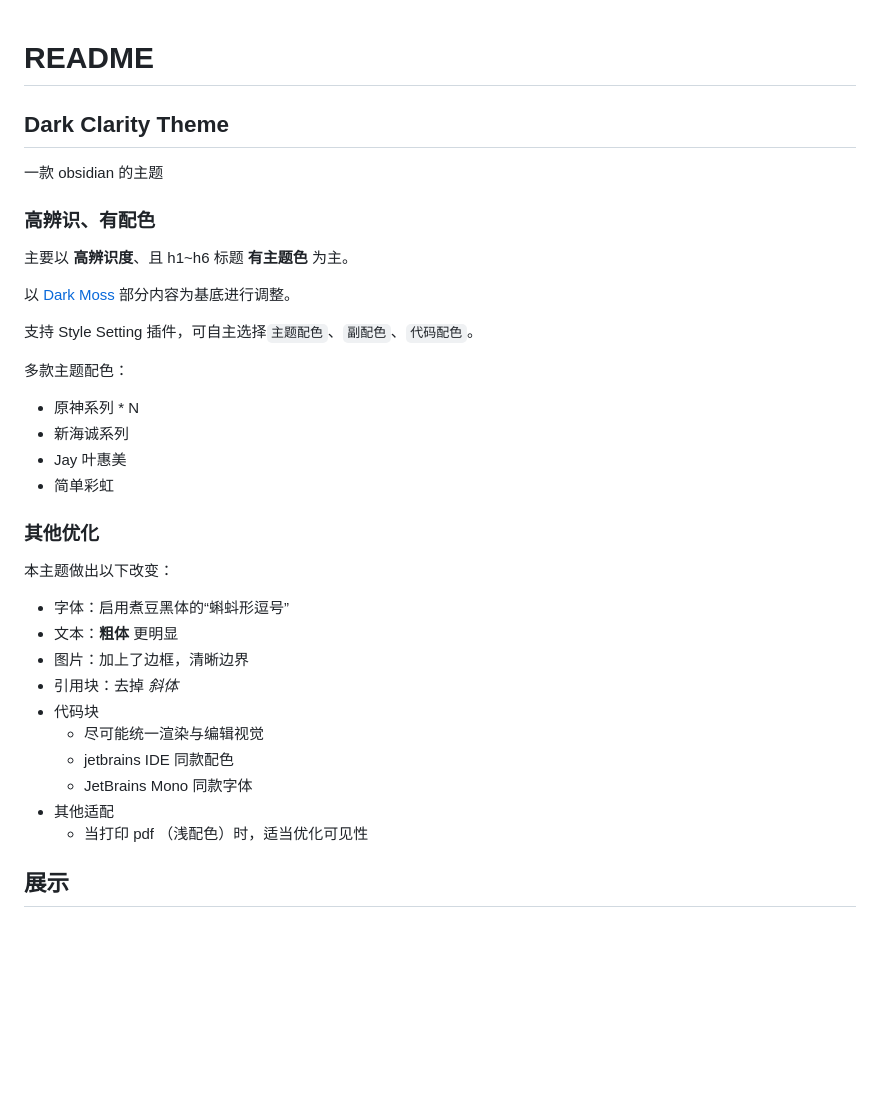
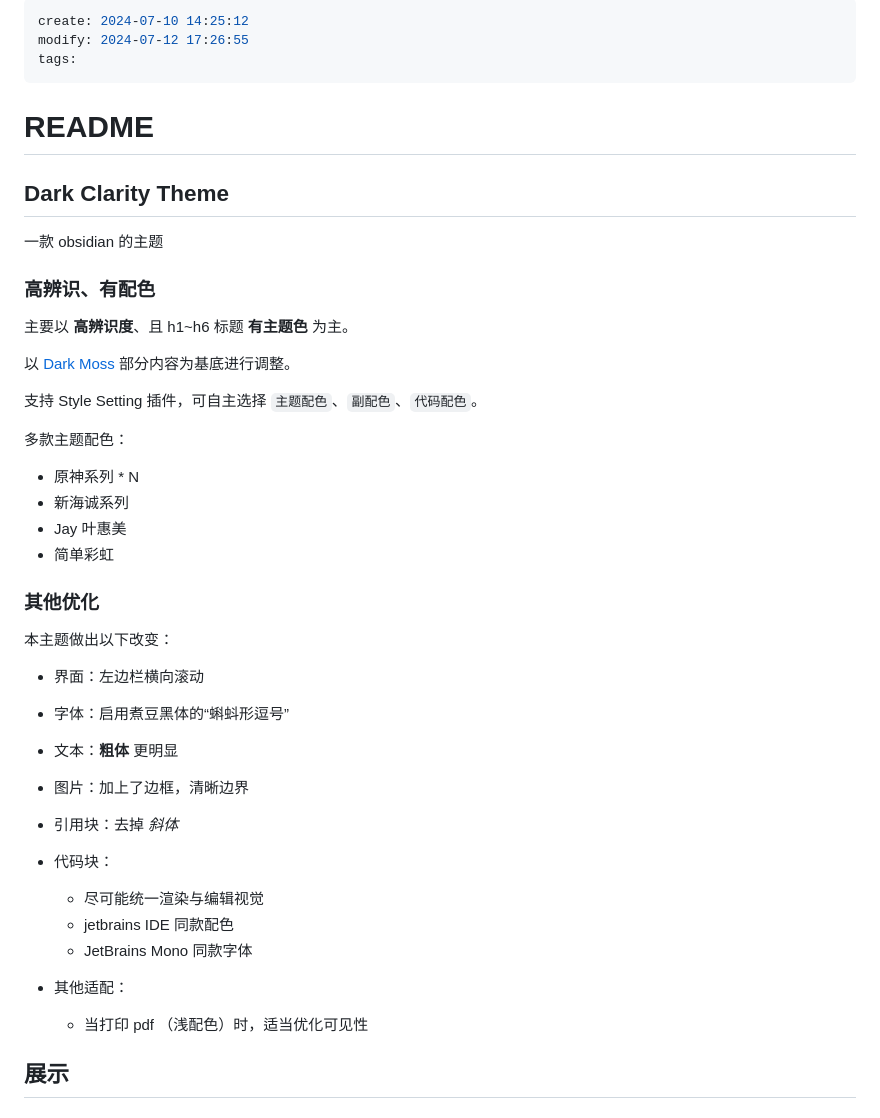
Before and after one commit to chenbihao/obsidian-theme-dark-clarity, a Markdown page: README.md, the part around one of its changes. GitHub-like rendering; blank space fills up the shorter version.

```diff
--- a/README.md
+++ b/README.md
@@ -1,3 +1,8 @@
+---
+create: 2024-07-10 14:25:12
+modify: 2024-07-12 17:26:55
+tags:
+---
 # README
 
 ## Dark Clarity Theme
@@ -10,7 +15,7 @@
 
 以 [Dark Moss](https://github.com/sergey900553/obsidian_githublike_theme) 部分内容为基底进行调整。
 
-支持 Style Setting 插件，可自主选择`主题配色`、`副配色`、`代码配色`。
+支持 Style Setting 插件，可自主选择 `主题配色`、`副配色`、`代码配色`。
 
 多款主题配色：
 
@@ -23,15 +28,17 @@
 
 本主题做出以下改变：
 
+- 界面：左边栏横向滚动
+
 - 字体：启用煮豆黑体的“蝌蚪形逗号”
 - 文本：**粗体** 更明显
 - 图片：加上了边框，清晰边界
 - 引用块：去掉 *斜体*
-- 代码块
+- 代码块：
 	- 尽可能统一渲染与编辑视觉
 	- jetbrains IDE 同款配色
 	- JetBrains Mono 同款字体
-- 其他适配
+- 其他适配：
 	- 当打印 pdf （浅配色）时，适当优化可见性
 
 ## 展示
```
Also changed, not shown: other parts of README.md (+6 -0 lines), images/左边栏滚动.gif (added), 1 other file.
